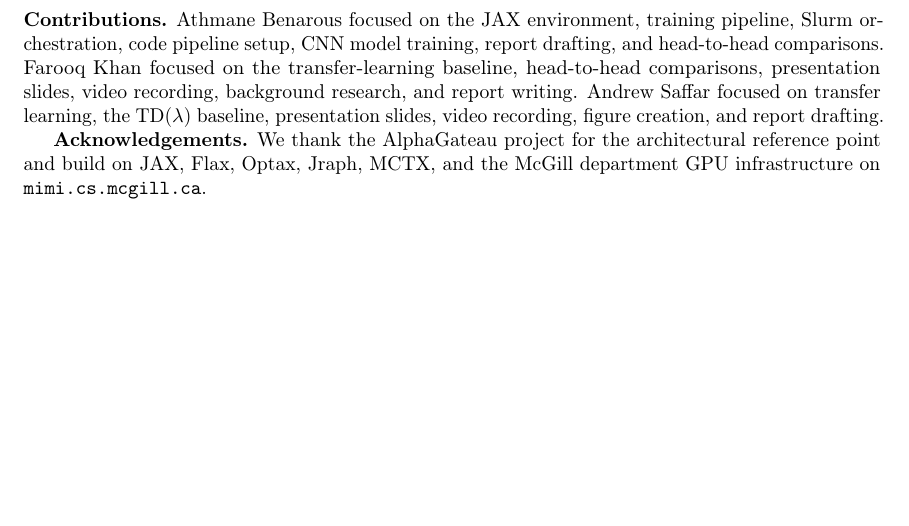
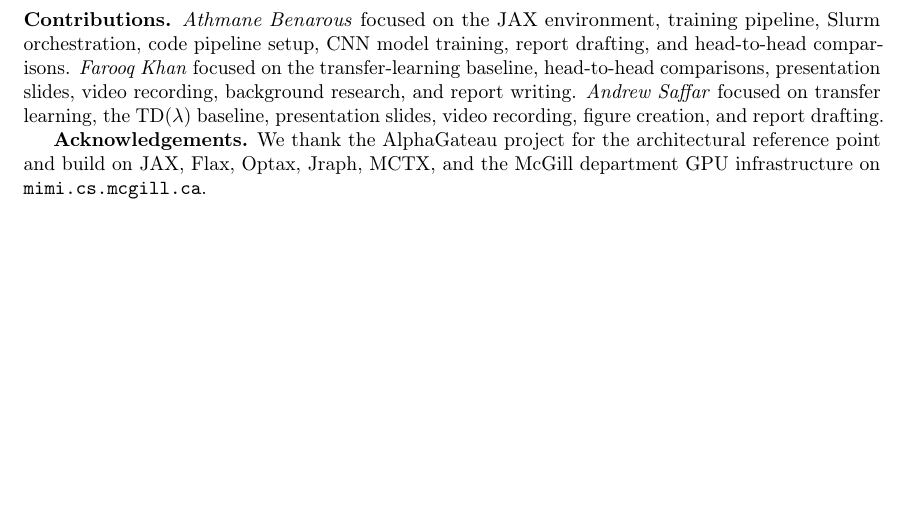
Before and after one commit to Otm02/alphagateau-breakthrough-v2, a LaTeX paper (report/paper.tex): part of page 6 of 10, cut so that both start at the same text. Compiled offline with pdfLaTeX; a LaTeX package or settings file that is missing is left out.

Commit message:
draft edit

```diff
--- a/report/paper.tex
+++ b/report/paper.tex
@@ -263,11 +263,11 @@ features.
 
 \section{Contributions and Acknowledgements}
 \textbf{Contributions.}
-Athmane Benarous focused on the JAX environment, training pipeline, Slurm orchestration, code
+\textit{Athmane Benarous} focused on the JAX environment, training pipeline, Slurm orchestration, code
 pipeline setup, CNN model training, report drafting, and head-to-head comparisons.
-Farooq Khan focused on the transfer-learning baseline, head-to-head comparisons, presentation
+\textit{Farooq Khan} focused on the transfer-learning baseline, head-to-head comparisons, presentation
 slides, video recording, background research, and report writing.
-Andrew Saffar focused on transfer learning, the TD($\lambda$) baseline, presentation slides,
+\textit{Andrew Saffar} focused on transfer learning, the TD($\lambda$) baseline, presentation slides,
 video recording, figure creation, and report drafting.
 
 \textbf{Acknowledgements.}
```
Also changed, not shown: report/paper.pdf.
